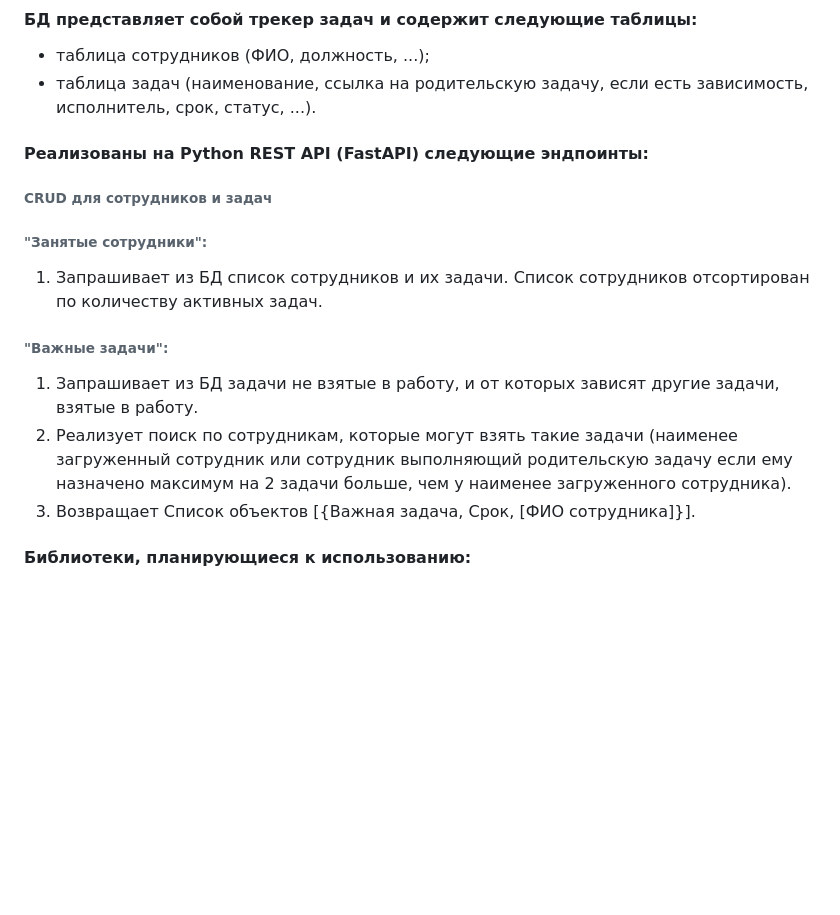
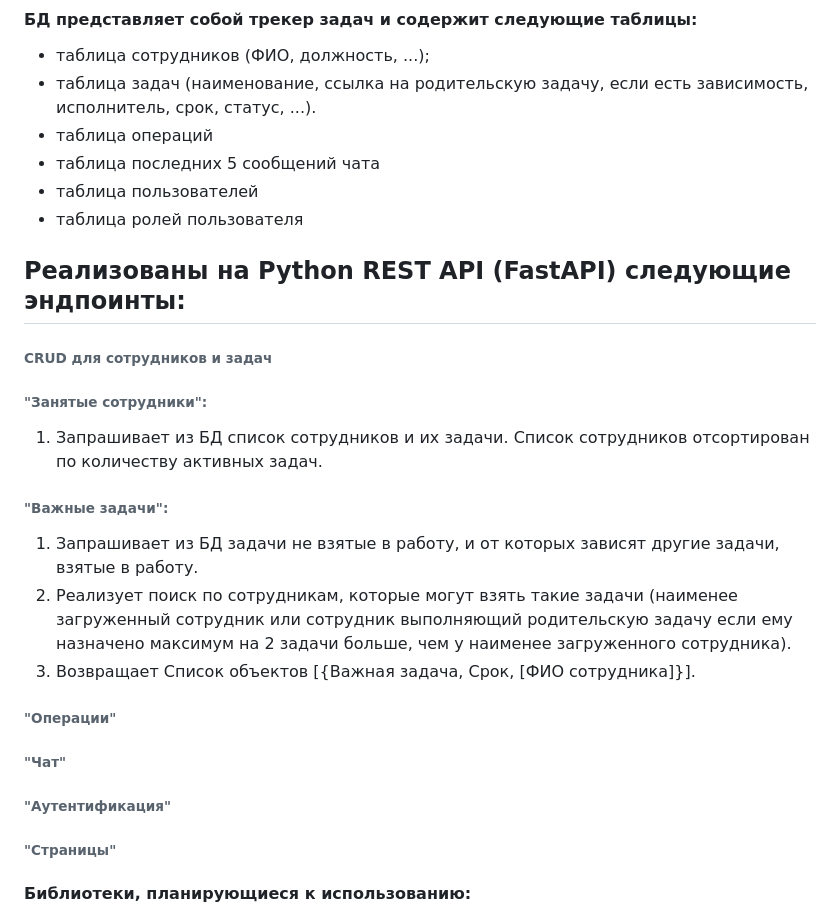
Before and after one commit to vap-tech/task_tracker, a Markdown page: README.md, the part around the change. Drawn GitHub-style; blank space fills up the shorter version.

```diff
--- a/README.md
+++ b/README.md
@@ -10,12 +10,19 @@
 
 + таблица сотрудников (ФИО, должность, ...);
 + таблица задач (наименование, ссылка на родительскую задачу, если есть зависимость, исполнитель, срок, статус, ...).
++ таблица операций
++ таблица последних 5 сообщений чата
++ таблица пользователей
++ таблица ролей пользователя
 
-#### Реализованы на Python REST API (FastAPI) следующие эндпоинты:
+## Реализованы на Python REST API (FastAPI) следующие эндпоинты:
+
 ###### CRUD для сотрудников и задач
+
 ###### "Занятые сотрудники":
 1) Запрашивает из БД список сотрудников и их задачи.
 Список сотрудников отсортирован по количеству активных задач.
+
 ###### "Важные задачи":
 1) Запрашивает из БД задачи не взятые в работу, и от которых зависят другие задачи, взятые в работу.
 2) Реализует поиск по сотрудникам, которые могут взять такие задачи
@@ -23,6 +30,10 @@
 максимум на 2 задачи больше, чем у наименее загруженного сотрудника).
 3) Возвращает Список объектов [{Важная задача, Срок, [ФИО сотрудника]}].
 
+###### "Операции"
+###### "Чат"
+###### "Аутентификация"
+###### "Страницы"
 
 #### Библиотеки, планирующиеся к использованию:
 + alembic
```
